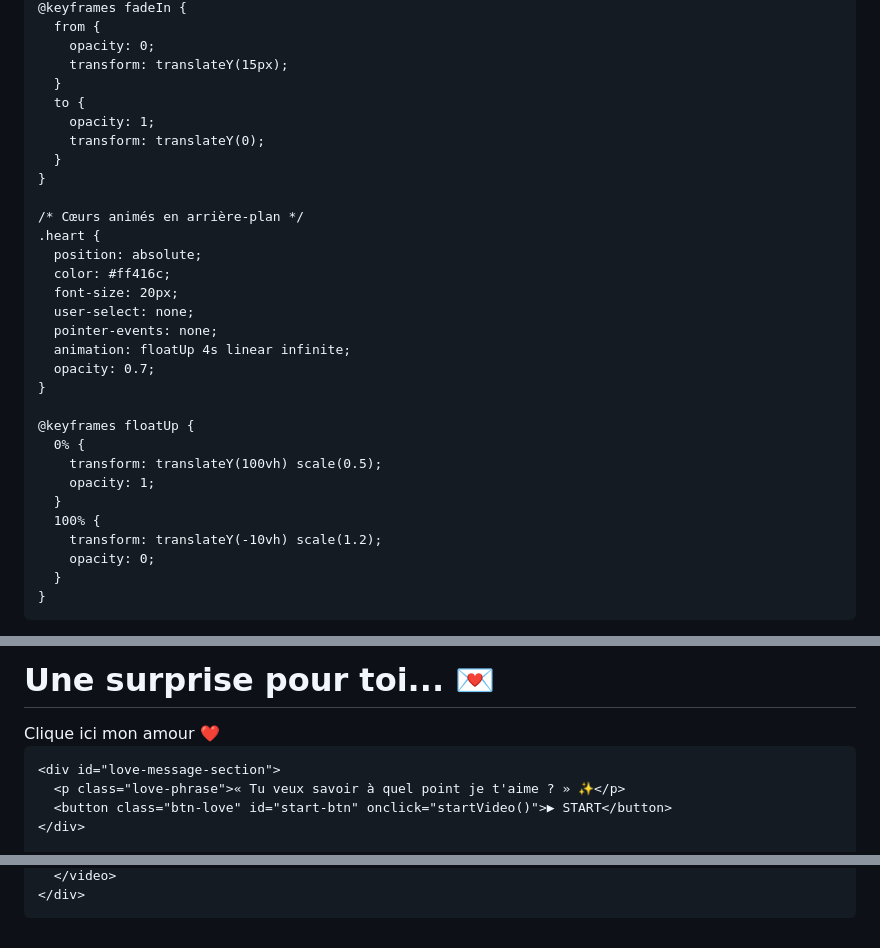
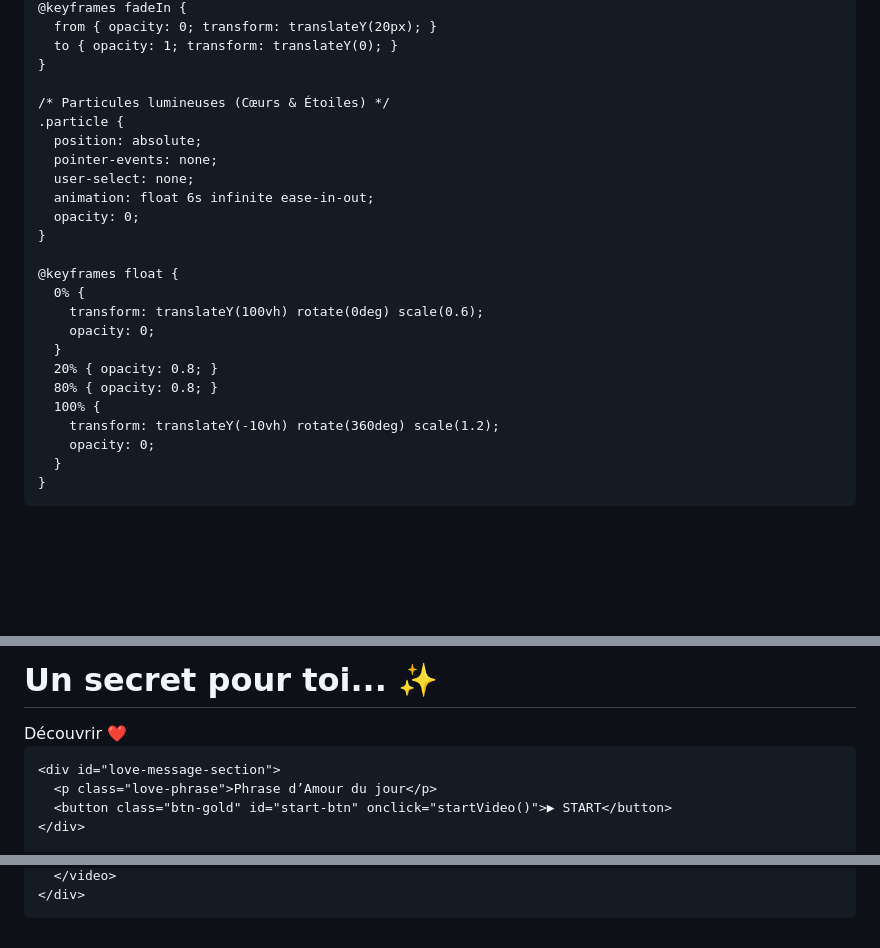
Before and after one commit to Pucci59/BOUSBAMOUR, a Markdown page: README.md, 3 parts joined by grey strips. GitHub-like rendering; blank space fills up the shorter version.

```diff
--- a/README.md
+++ b/README.md
@@ -102,32 +115,26 @@
     @keyframes fadeIn {
-      from {
-        opacity: 0;
-        transform: translateY(15px);
-      }
-      to {
-        opacity: 1;
-        transform: translateY(0);
-      }
+      from { opacity: 0; transform: translateY(20px); }
+      to { opacity: 1; transform: translateY(0); }
     }
 
-    /* Cœurs animés en arrière-plan */
-    .heart {
+    /* Particules lumineuses (Cœurs & Étoiles) */
+    .particle {
       position: absolute;
-      color: #ff416c;
-      font-size: 20px;
+      pointer-events: none;
       user-select: none;
-      pointer-events: none;
-      animation: floatUp 4s linear infinite;
-      opacity: 0.7;
+      animation: float 6s infinite ease-in-out;
+      opacity: 0;
     }
 
-    @keyframes floatUp {
+    @keyframes float {
       0% {
-        transform: translateY(100vh) scale(0.5);
-        opacity: 1;
+        transform: translateY(100vh) rotate(0deg) scale(0.6);
+        opacity: 0;
       }
+      20% { opacity: 0.8; }
+      80% { opacity: 0.8; }
       100% {
-        transform: translateY(-10vh) scale(1.2);
+        transform: translateY(-10vh) rotate(360deg) scale(1.2);
         opacity: 0;
       }
     }
@@ -139,11 +146,11 @@
     <div id="intro-section">
-      <h1>Une surprise pour toi... 💌</h1>
-      <button class="btn-love" onclick="showLoveMessage()">Clique ici mon amour ❤️</button>
+      <h1>Un secret pour toi... ✨</h1>
+      <button class="btn-gold" onclick="showLoveMessage()">Découvrir ❤️</button>
     </div>
 
     <div id="love-message-section">
-      <p class="love-phrase">« Tu veux savoir à quel point je t'aime ? » ✨</p>
-      <button class="btn-love" id="start-btn" onclick="startVideo()">▶ START</button>
+      <p class="love-phrase">Phrase d’Amour du jour</p>
+      <button class="btn-gold" id="start-btn" onclick="startVideo()">▶ START</button>
     </div>
 
     <div id="video-container">
@@ -156,37 +162,36 @@
   </div>
 
   <script>
-    // Fonction pour afficher la phrase d'amour
     function showLoveMessage() {
       document.getElementById('intro-section').style.display = 'none';
       document.getElementById('love-message-section').style.display = 'block';
     }
 
-    // Fonction pour lancer la vidéo
     function startVideo() {
       document.getElementById('start-btn').style.display = 'none';
       const videoContainer = document.getElementById('video-container');
       const video = document.getElementById('myVideo');
 
       videoContainer.style.display = 'block';
-      video.play();
+      video.play().catch(err => console.log("Lecture auto bloquée"));
     }
 
-    // Création automatique de petits cœurs volants
-    function createHearts() {
-      const heart = document.createElement('div');
-      heart.classList.add('heart');
-      heart.innerHTML = '❤️';
-      heart.style.left = Math.random() * 100 + 'vw';
-      heart.style.animationDuration = (Math.random() * 2 + 3) + 's';
-      document.body.appendChild(heart);
+    // Générateur d'ambiance lumineuse (Cœurs et Étoiles)
+    const symbols = ['✨', '💖', '💫', '🌹', '✦'];
 
-      setTimeout(() => {
-        heart.remove();
-      }, 5000);
+    function createParticle() {
+      const particle = document.createElement('div');
+      particle.classList.add('particle');
+      particle.innerHTML = symbols[Math.floor(Math.random() * symbols.length)];
+      particle.style.left = Math.random() * 100 + 'vw';
+      particle.style.fontSize = (Math.random() * 12 + 12) + 'px';
+      particle.style.animationDuration = (Math.random() * 3 + 4) + 's';
+      document.body.appendChild(particle);
+
+      setTimeout(() => { particle.remove(); }, 7000);
     }
 
-    setInterval(createHearts, 400);
+    setInterval(createParticle, 500);
   </script>
 </body>
 </html>
```
Also changed, not shown: other parts of README.md (+62 -50 lines).
